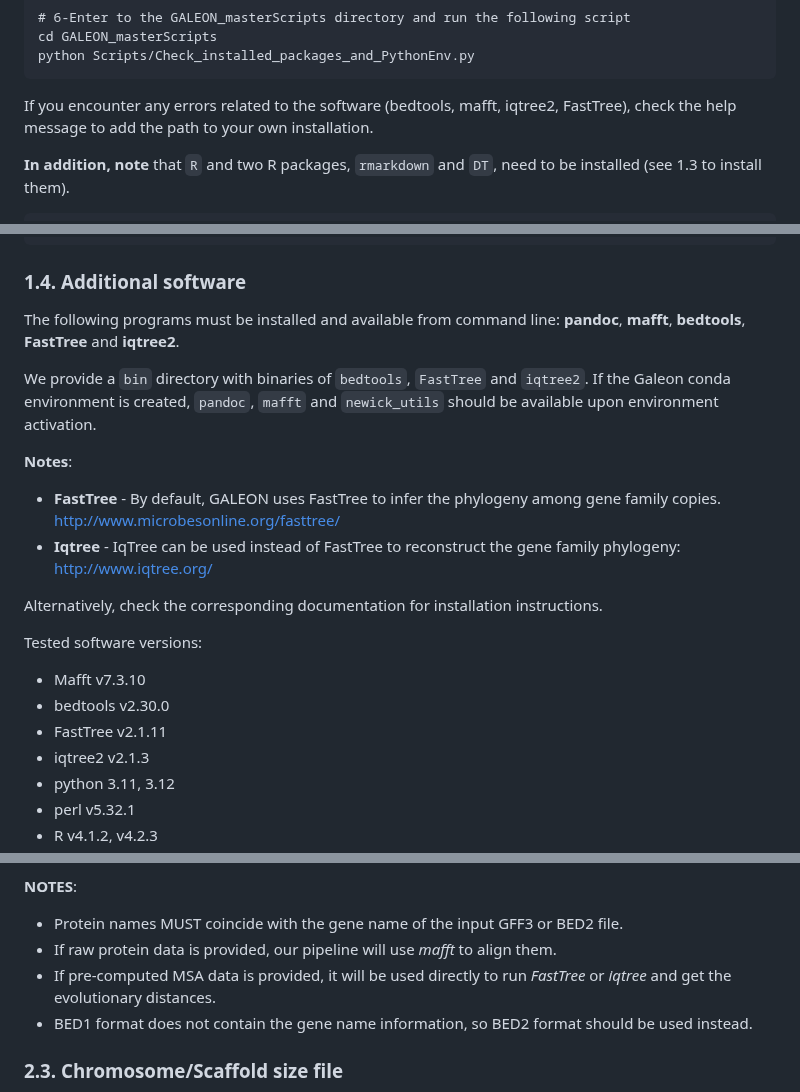
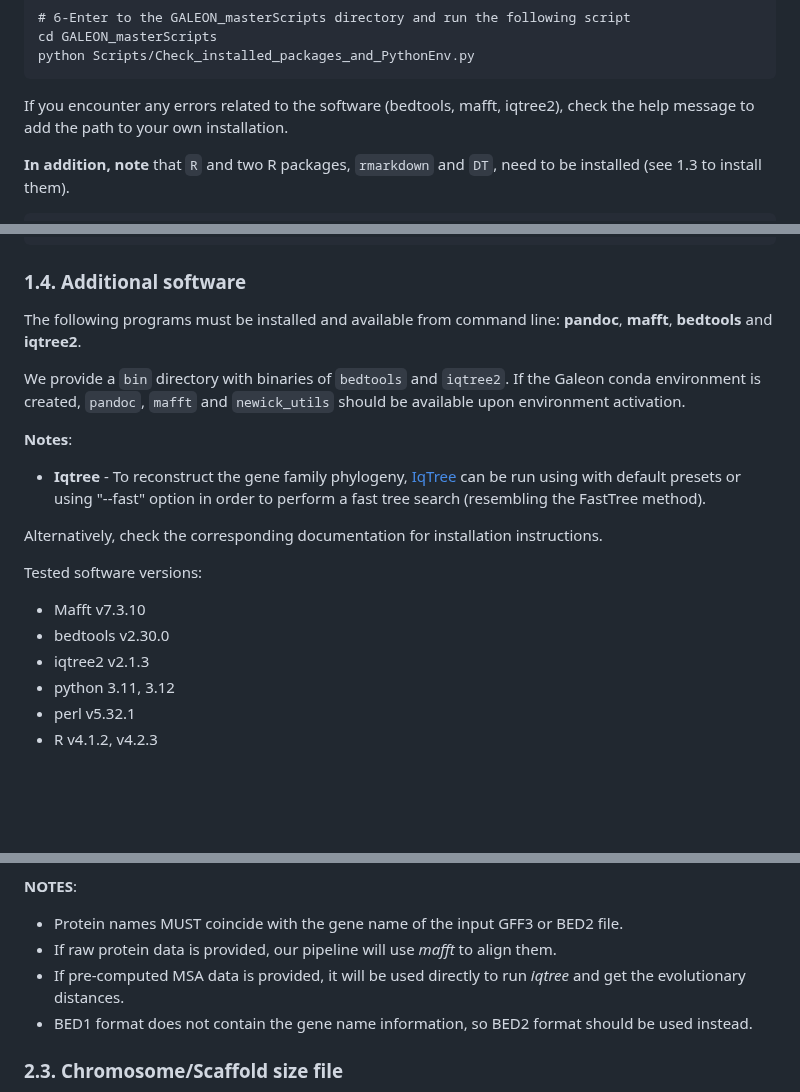
Before and after one commit to molevol-ub/galeon, a Markdown page: README.md, 3 parts joined by grey strips. Drawn GitHub-style; blank space fills up the shorter version.

````diff
--- a/README.md
+++ b/README.md
@@ -63,7 +63,7 @@ cd GALEON_masterScripts
 python Scripts/Check_installed_packages_and_PythonEnv.py
 ```
 
-If you encounter any errors related to the software (bedtools, mafft, iqtree2, FastTree), check the help message to add the path to your own installation.
+If you encounter any errors related to the software (bedtools, mafft, iqtree2), check the help message to add the path to your own installation.
 
 **In addition, note** that `R` and two R packages, `rmarkdown` and `DT`, need to be installed (see 1.3 to install them).
 
@@ -134,13 +134,12 @@ R
 
 ### 1.4. Additional software
 
-The following programs must be installed and available from command line: **pandoc**, **mafft**, **bedtools**, **FastTree** and **iqtree2**.
+The following programs must be installed and available from command line: **pandoc**, **mafft**, **bedtools** and **iqtree2**.
 
-We provide a `bin` directory with binaries of `bedtools`, `FastTree` and `iqtree2`. If the Galeon conda environment is created, `pandoc`, `mafft` and `newick_utils` should be available upon environment activation.
+We provide a `bin` directory with binaries of `bedtools` and `iqtree2`. If the Galeon conda environment is created, `pandoc`, `mafft` and `newick_utils` should be available upon environment activation.
 
 **Notes**:
-- **FastTree** - By default, GALEON uses FastTree to infer the phylogeny among gene family copies. http://www.microbesonline.org/fasttree/
-- **Iqtree** - IqTree can be used instead of FastTree to reconstruct the gene family phylogeny: http://www.iqtree.org/
+- **Iqtree** - To reconstruct the gene family phylogeny, [IqTree](http://www.iqtree.org/) can be run using with default presets or using "--fast" option in order to perform a fast tree search (resembling the FastTree method).
 
 Alternatively, check the corresponding documentation for installation instructions.
 
@@ -148,7 +147,6 @@ Tested software versions:
 
 - Mafft v7.3.10
 - bedtools v2.30.0
-- FastTree v2.1.11
 - iqtree2 v2.1.3
 - python 3.11, 3.12
 - perl v5.32.1
@@ -234,7 +232,7 @@ To compute the evolutionary distances, you will need to provide either the prote
 
 - Protein names MUST coincide with the gene name of the input GFF3 or BED2 file.
 - If raw protein data is provided, our pipeline will use *mafft* to align them.
-- If pre-computed MSA data is provided, it will be used directly to run *FastTree* or *iqtree* and get the evolutionary distances.
+- If pre-computed MSA data is provided, it will be used directly to run *iqtree* and get the evolutionary distances.
 - BED1 format does not contain the gene name information, so BED2 format should be used instead.
 
 
````
